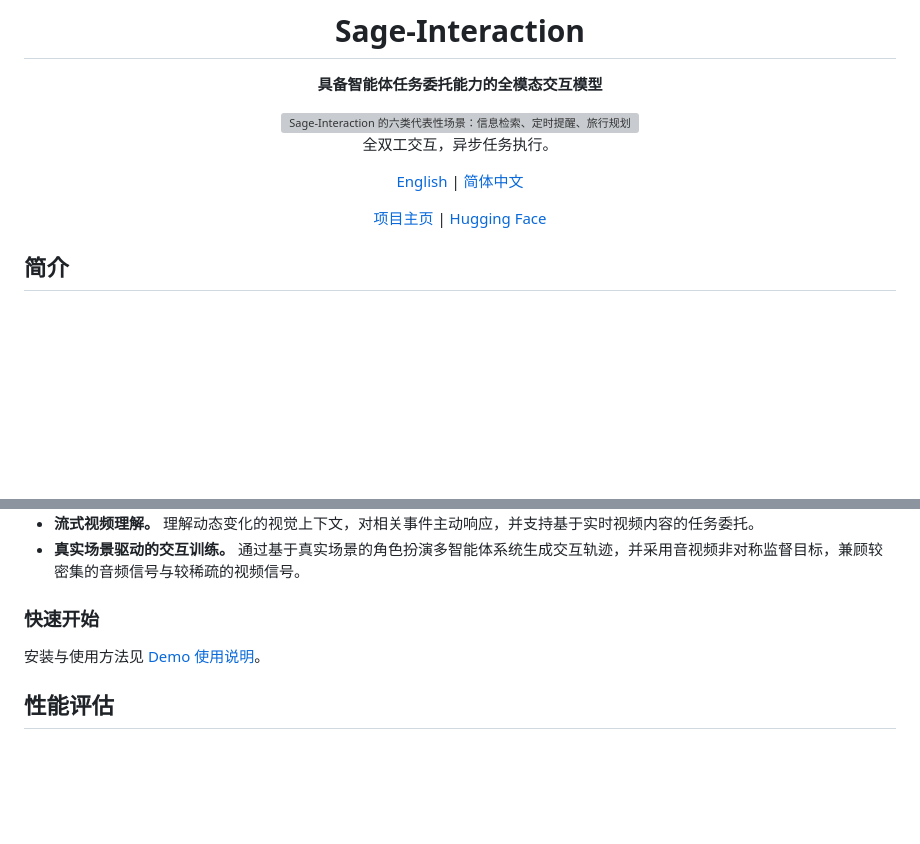
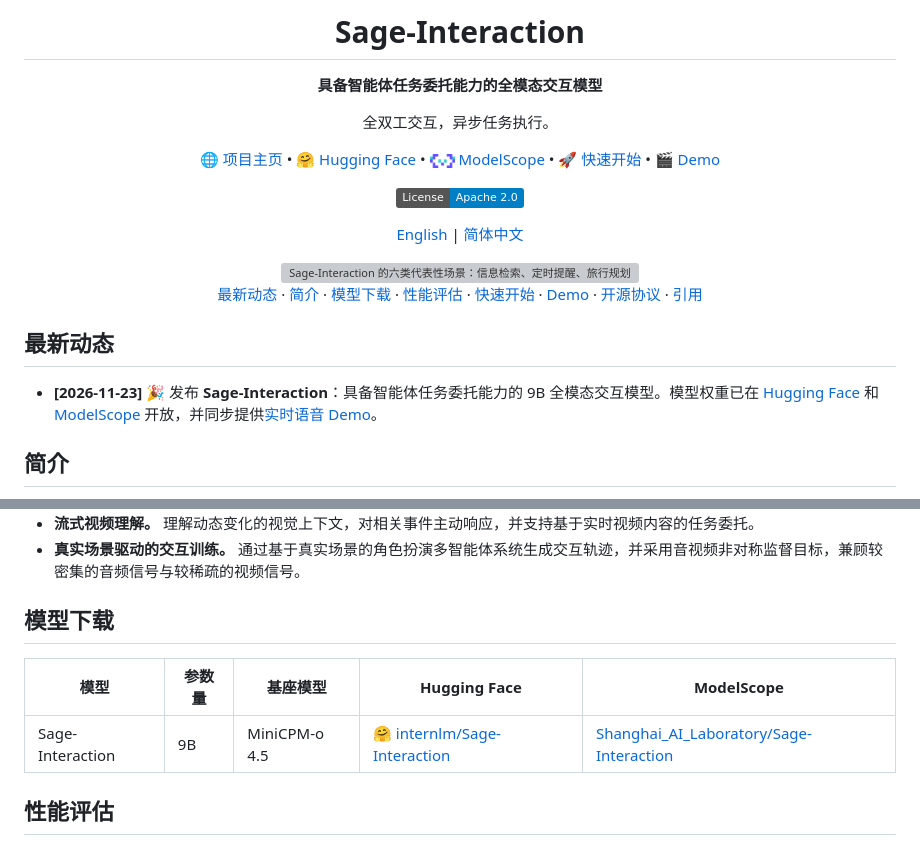
Before and after one commit to InternLM/Sage-Interaction, a Markdown page: README_zh-CN.md, 2 parts joined by grey strips. Rendered like a GitHub page; pictures changed too: assets/modelscope-logo.png (added); badges without logos; blank space fills up the shorter version; grey boxes are pictures that could not be loaded.

```diff
--- a/README_zh-CN.md
+++ b/README_zh-CN.md
@@ -4,17 +4,38 @@
 
 **具备智能体任务委托能力的全模态交互模型**
 
+全双工交互，异步任务执行。
+
+[🌐 项目主页](https://internlm.github.io/Sage-Interaction/) •
+[🤗 Hugging Face](https://huggingface.co/internlm/Sage-Interaction) •
+[<img src="assets/modelscope-logo.png" height="14" alt="" /> ModelScope](https://modelscope.cn/models/Shanghai_AI_Laboratory/Sage-Interaction) •
+[🚀 快速开始](#快速开始) •
+[🎬 Demo](#demo)
+
+[![License](https://img.shields.io/badge/License-Apache_2.0-blue.svg)](LICENSE)
+
+[English](README.md) | [简体中文](README_zh-CN.md)
+
 <a href="assets/sage-overview.png">
   <img src="assets/sage-overview.png" alt="Sage-Interaction 的六类代表性场景：信息检索、定时提醒、旅行规划、科学计算、安全监控和实验室助手。" width="100%" />
 </a>
 
-全双工交互，异步任务执行。
+</div>
 
-[English](README.md) | [简体中文](README_zh-CN.md)
+<p align="center">
+  <a href="#最新动态">最新动态</a> ·
+  <a href="#简介">简介</a> ·
+  <a href="#模型下载">模型下载</a> ·
+  <a href="#性能评估">性能评估</a> ·
+  <a href="#快速开始">快速开始</a> ·
+  <a href="#demo">Demo</a> ·
+  <a href="#开源协议">开源协议</a> ·
+  <a href="#引用">引用</a>
+</p>
 
-[项目主页](https://internlm.github.io/Sage-Interaction/) | [Hugging Face](https://huggingface.co/internlm/Sage-Interaction)
+## 最新动态
 
-</div>
+- **[2026-11-23]** 🎉 发布 **Sage-Interaction**：具备智能体任务委托能力的 9B 全模态交互模型。模型权重已在 [Hugging Face](https://huggingface.co/internlm/Sage-Interaction) 和 [ModelScope](https://modelscope.cn/models/Shanghai_AI_Laboratory/Sage-Interaction) 开放，并同步提供[实时语音 Demo](demo/README_zh-CN.md)。
 
 ## 简介
 
@@ -29,9 +50,11 @@ Sage-Interaction 运行于前台与后台协同的系统中：前台负责实时
 - **流式视频理解。** 理解动态变化的视觉上下文，对相关事件主动响应，并支持基于实时视频内容的任务委托。
 - **真实场景驱动的交互训练。** 通过基于真实场景的角色扮演多智能体系统生成交互轨迹，并采用音视频非对称监督目标，兼顾较密集的音频信号与较稀疏的视频信号。
 
-### 快速开始
+## 模型下载
 
-安装与使用方法见 [Demo 使用说明](demo/README_zh-CN.md)。
+| 模型 | 参数量 | 基座模型 | Hugging Face | ModelScope |
+| --- | --- | --- | --- | --- |
+| Sage-Interaction | 9B | MiniCPM-o 4.5 | [🤗 internlm/Sage-Interaction](https://huggingface.co/internlm/Sage-Interaction) | [Shanghai_AI_Laboratory/Sage-Interaction](https://modelscope.cn/models/Shanghai_AI_Laboratory/Sage-Interaction) |
 
 ## 性能评估
 
```
Also changed, not shown: other parts of README_zh-CN.md (+42 -0 lines), README.md (+70 -5 lines), 1 other file.
